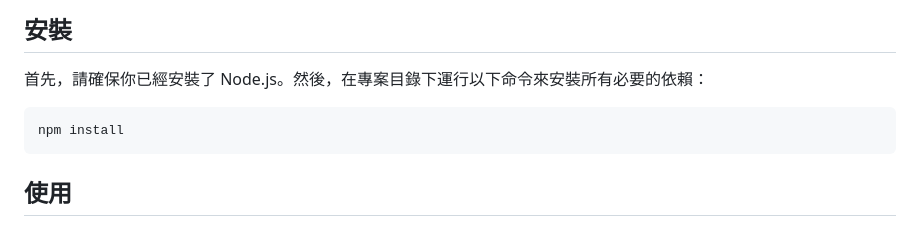
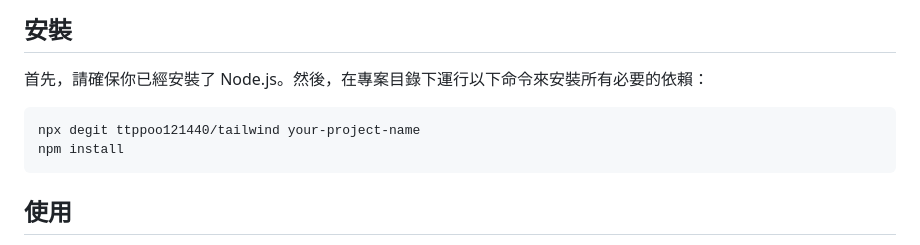
Before and after one commit to ttppoo121440/tailwind-template, a Markdown page: README.md, the part around the change. Drawn GitHub-style.

````diff
--- a/README.md
+++ b/README.md
@@ -7,6 +7,7 @@
 首先，請確保你已經安裝了 Node.js。然後，在專案目錄下運行以下命令來安裝所有必要的依賴：
 
 ```sh
+npx degit ttppoo121440/tailwind your-project-name
 npm install
 ```
 
````
